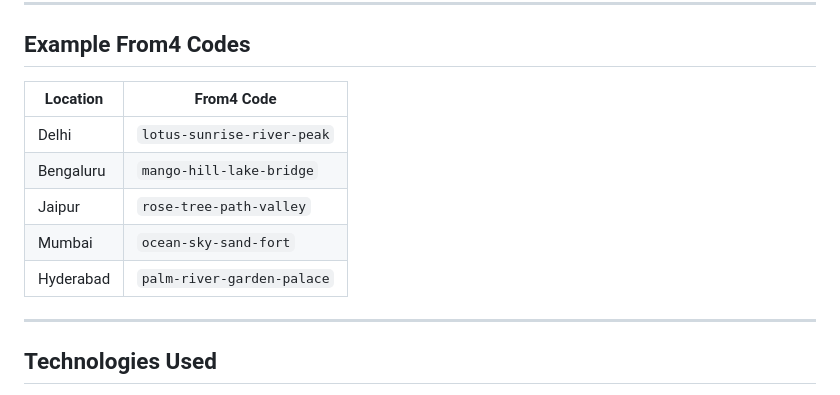
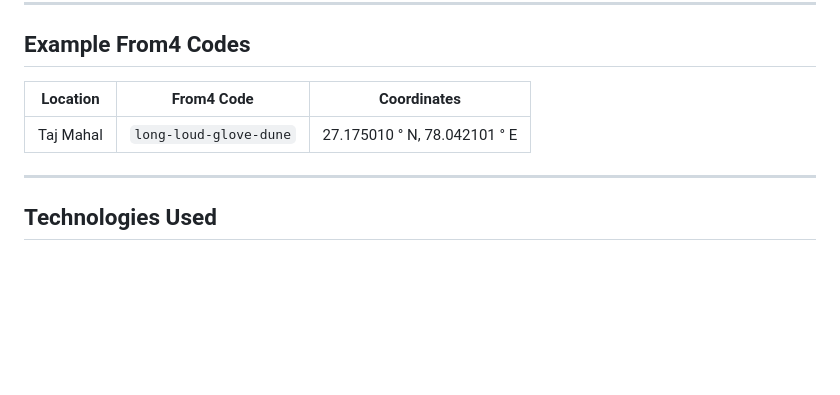
Before and after one commit to Google-Developers-Group-IIITDMK/Aarambh-From4, a Markdown page: README.md, the part around the change printed below. Rendered like a GitHub page; blank space fills up the shorter version.

Commit message:
Final ReadMe

```diff
--- a/README.md
+++ b/README.md
@@ -48,13 +47,10 @@ It divides the country into small **10m × 10m units**, each assigned a unique *
 
 ## Example From4 Codes
 
-| Location    | From4 Code                 |
-|-------------|---------------------------|
-| Delhi       | `lotus-sunrise-river-peak` |
-| Bengaluru   | `mango-hill-lake-bridge`   |
-| Jaipur      | `rose-tree-path-valley`    |
-| Mumbai      | `ocean-sky-sand-fort`      |
-| Hyderabad   | `palm-river-garden-palace` |
+| Location    | From4 Code                 | Coordinates                  |
+|-------------|----------------------------| -----------------------------|
+| Taj Mahal   |`long-loud-glove-dune`      | 27.175010 ° N, 78.042101 ° E |
+
 
 ---
 
```
Also changed, not shown: other parts of README.md (+0 -1 lines).
